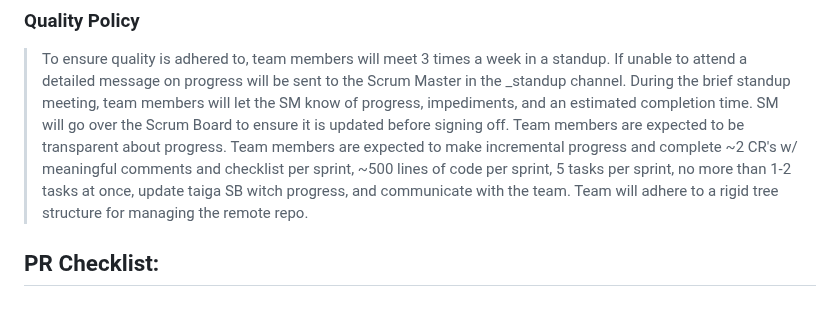
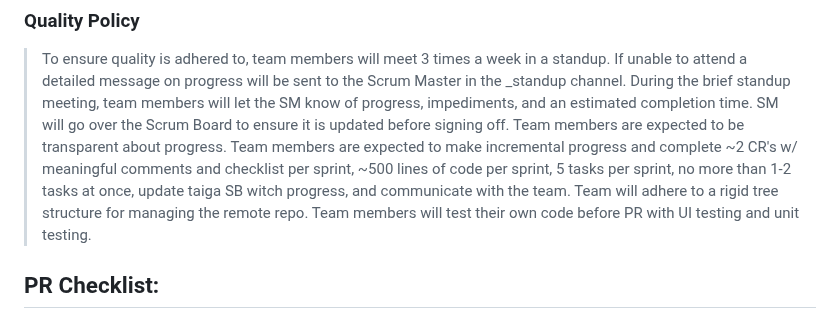
Before and after one commit to kescob0825/TaidX, a Markdown page: QualityPolicy.md, the part around one of its changes. Rendered like a GitHub page.

```diff
--- a/QualityPolicy.md
+++ b/QualityPolicy.md
@@ -5,7 +5,8 @@
 > Board to ensure it is updated before signing off. Team members are expected to be transparent about progress.
 > Team members are expected to make incremental progress and complete ~2 CR's w/ meaningful comments and checklist per sprint,
 > ~500 lines of code per sprint, 5 tasks per sprint, no more than 1-2 tasks at once, update taiga SB witch progress,
-> and communicate with the team. Team will adhere to a rigid tree structure for managing the remote repo.
+> and communicate with the team. Team will adhere to a rigid tree structure for managing the remote repo. Team members
+> will test their own code before PR with UI testing and unit testing.
 
 ## PR Checklist:
 ### 1. Code Quality
```
Also changed, not shown: other parts of QualityPolicy.md (+47 -31 lines), Deliverable2.md (added, +177 -0 lines).
